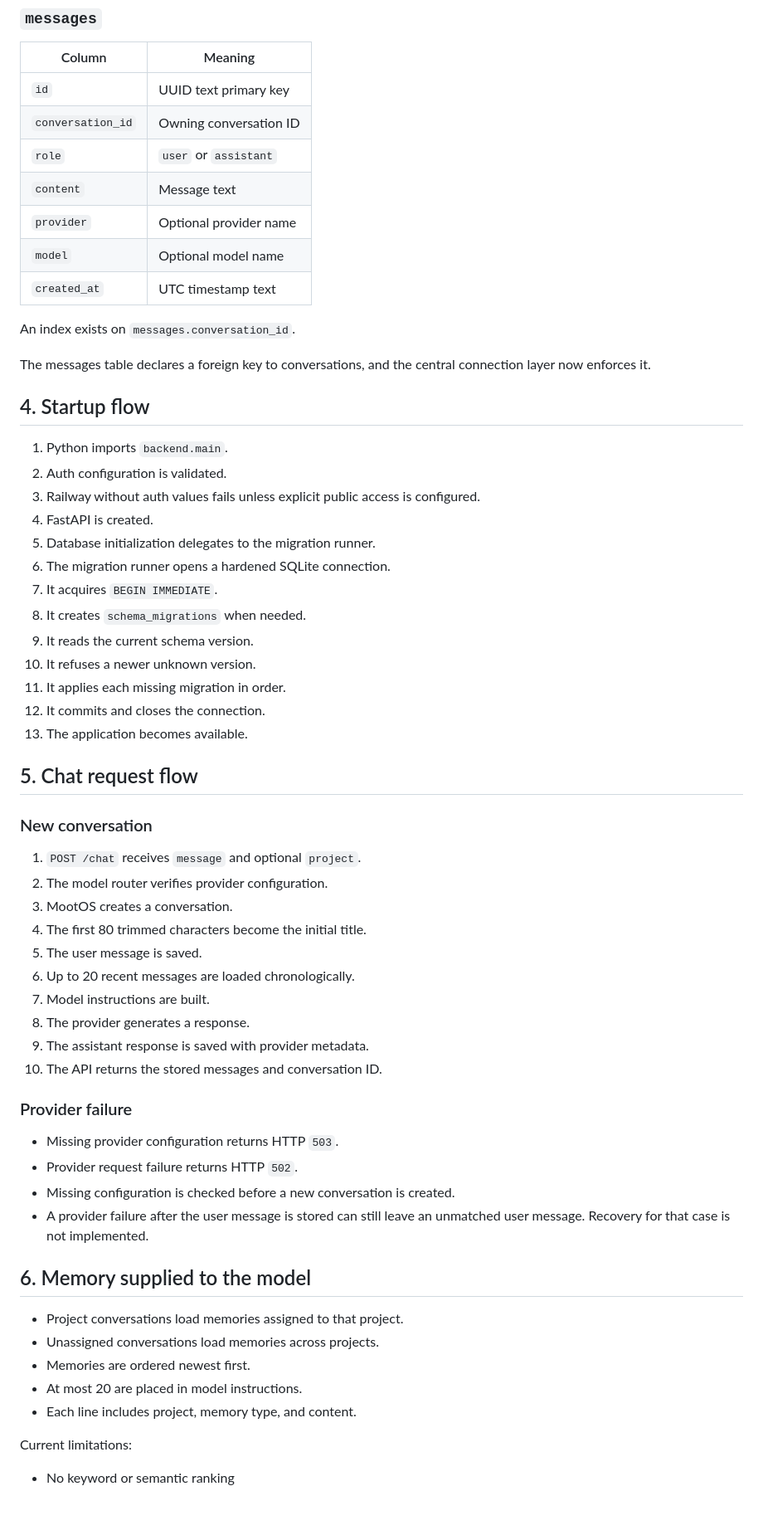
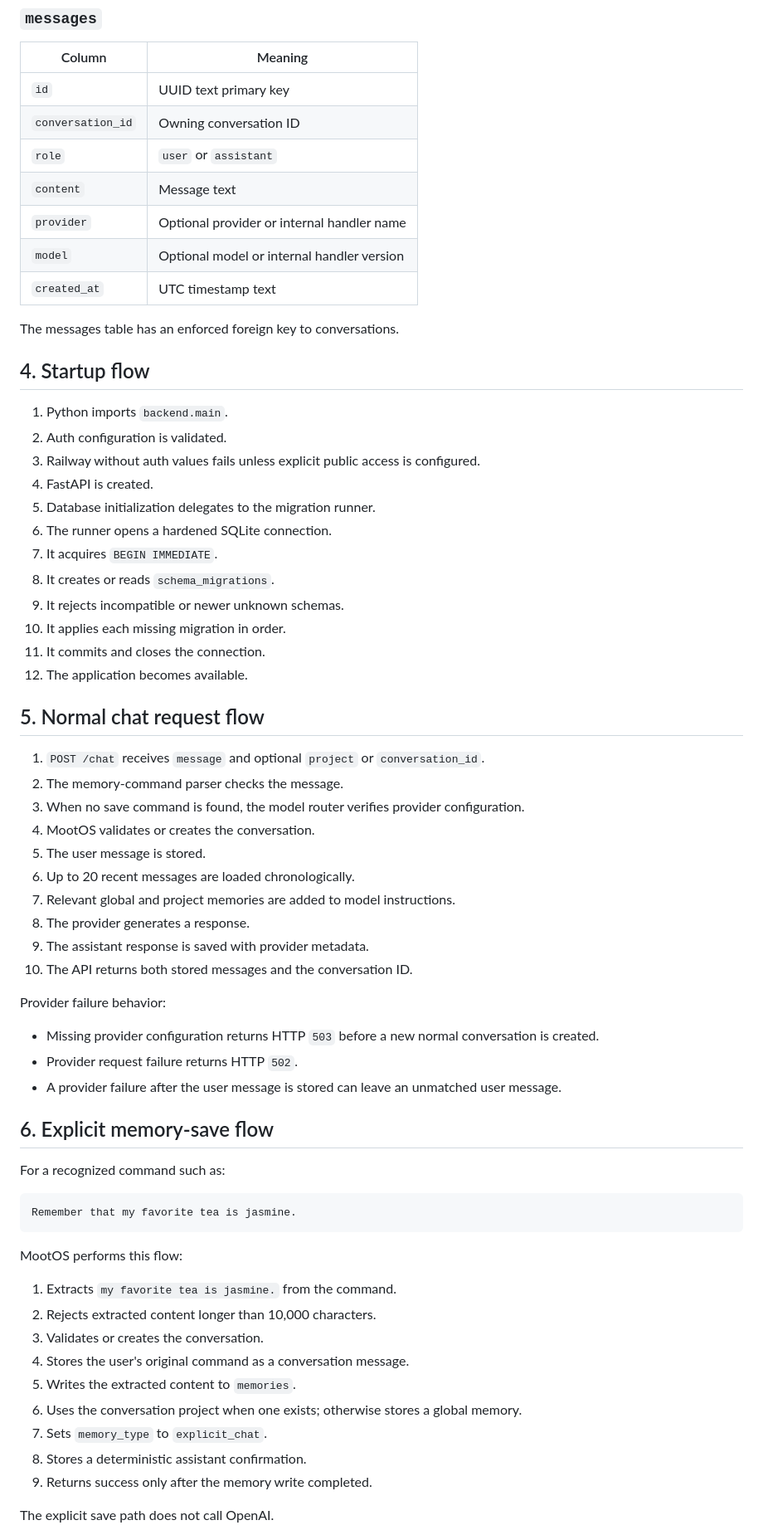
Before and after one commit to mootmoot1/MootOS, a Markdown page: docs/CURRENT_IMPLEMENTATION.md, the part around one of its changes. Shown at 83% size. Rendered like a GitHub page; blank space fills up the shorter version.

Commit message:
docs: document verified chat memory command behavior

````diff
--- a/docs/CURRENT_IMPLEMENTATION.md
+++ b/docs/CURRENT_IMPLEMENTATION.md
@@ -231,13 +263,11 @@ MootOS uses one SQLite file.
 | `conversation_id` | Owning conversation ID |
 | `role` | `user` or `assistant` |
 | `content` | Message text |
-| `provider` | Optional provider name |
-| `model` | Optional model name |
+| `provider` | Optional provider or internal handler name |
+| `model` | Optional model or internal handler version |
 | `created_at` | UTC timestamp text |
 
-An index exists on `messages.conversation_id`.
-
-The messages table declares a foreign key to conversations, and the central connection layer now enforces it.
+The messages table has an enforced foreign key to conversations.
 
 ## 4. Startup flow
 
@@ -246,45 +276,52 @@ The messages table declares a foreign key to conversations, and the central conn
 3. Railway without auth values fails unless explicit public access is configured.
 4. FastAPI is created.
 5. Database initialization delegates to the migration runner.
-6. The migration runner opens a hardened SQLite connection.
+6. The runner opens a hardened SQLite connection.
 7. It acquires `BEGIN IMMEDIATE`.
-8. It creates `schema_migrations` when needed.
-9. It reads the current schema version.
-10. It refuses a newer unknown version.
-11. It applies each missing migration in order.
-12. It commits and closes the connection.
-13. The application becomes available.
+8. It creates or reads `schema_migrations`.
+9. It rejects incompatible or newer unknown schemas.
+10. It applies each missing migration in order.
+11. It commits and closes the connection.
+12. The application becomes available.
 
-## 5. Chat request flow
+## 5. Normal chat request flow
 
-### New conversation
-
-1. `POST /chat` receives `message` and optional `project`.
-2. The model router verifies provider configuration.
-3. MootOS creates a conversation.
-4. The first 80 trimmed characters become the initial title.
-5. The user message is saved.
+1. `POST /chat` receives `message` and optional `project` or `conversation_id`.
+2. The memory-command parser checks the message.
+3. When no save command is found, the model router verifies provider configuration.
+4. MootOS validates or creates the conversation.
+5. The user message is stored.
 6. Up to 20 recent messages are loaded chronologically.
-7. Model instructions are built.
+7. Relevant global and project memories are added to model instructions.
 8. The provider generates a response.
 9. The assistant response is saved with provider metadata.
-10. The API returns the stored messages and conversation ID.
+10. The API returns both stored messages and the conversation ID.
 
-### Provider failure
+Provider failure behavior:
 
-- Missing provider configuration returns HTTP `503`.
+- Missing provider configuration returns HTTP `503` before a new normal conversation is created.
 - Provider request failure returns HTTP `502`.
-- Missing configuration is checked before a new conversation is created.
-- A provider failure after the user message is stored can still leave an unmatched user message. Recovery for that case is not implemented.
+- A provider failure after the user message is stored can leave an unmatched user message.
 
-## 6. Memory supplied to the model
+## 6. Explicit memory-save flow
 
-- Project conversations load memories assigned to that project.
-- Unassigned conversations load memories across projects.
-- Memories are ordered newest first.
-- At most 20 are placed in model instructions.
-- Each line includes project, memory type, and content.
+For a recognized command such as:
 
-Current limitations:
+```text
+Remember that my favorite tea is jasmine.
+```
 
-- No keyword or semantic ranking
+MootOS performs this flow:
+
+1. Extracts `my favorite tea is jasmine.` from the command.
+2. Rejects extracted content longer than 10,000 characters.
+3. Validates or creates the conversation.
+4. Stores the user's original command as a conversation message.
+5. Writes the extracted content to `memories`.
+6. Uses the conversation project when one exists; otherwise stores a global memory.
+7. Sets `memory_type` to `explicit_chat`.
+8. Stores a deterministic assistant confirmation.
+9. Returns success only after the memory write completed.
+
+The explicit save path does not call OpenAI.
+
````
Also changed, not shown: other parts of docs/CURRENT_IMPLEMENTATION.md (+102 -49 lines).
